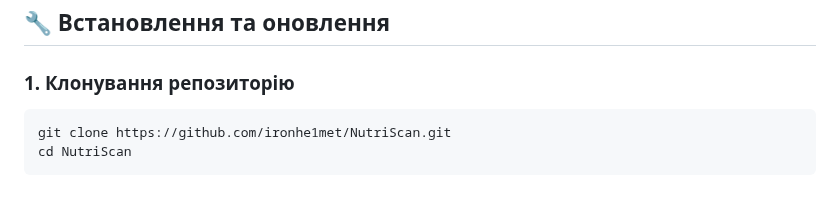
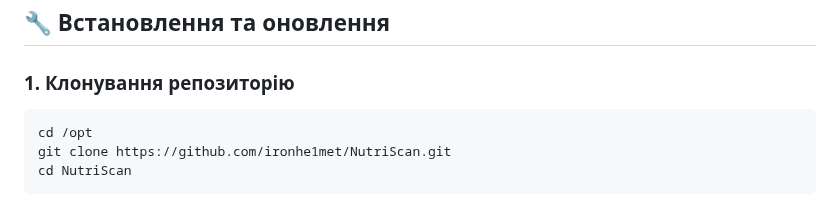
Before and after one commit to ironhe1met/NutriScan, a Markdown page: README.md, the part around the change. Drawn GitHub-style.

````diff
--- a/README.md
+++ b/README.md
@@ -252,6 +252,7 @@ NutriScan/
 ### 1. Клонування репозиторію
 
 ```bash
+cd /opt
 git clone https://github.com/ironhe1met/NutriScan.git
 cd NutriScan
 ```
````
